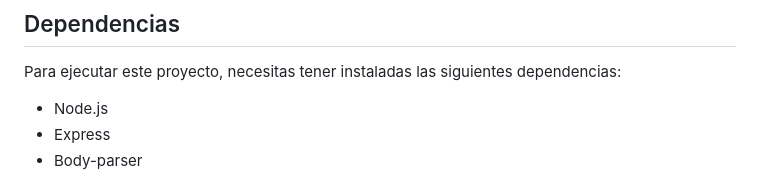
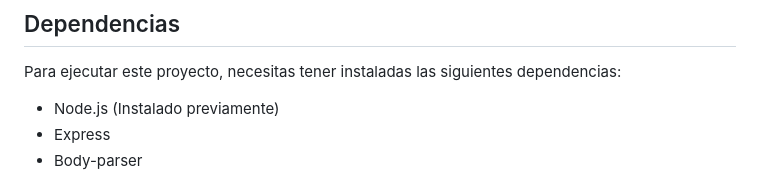
Before and after one commit to agusdc111/calculadorawebyedicion, a Markdown page: README.md, the part around the change. Rendered like a GitHub page.

```diff
--- a/README.md
+++ b/README.md
@@ -26,7 +26,7 @@ Esta es una aplicación web que permite seleccionar productos y calcular el tota
 
 Para ejecutar este proyecto, necesitas tener instaladas las siguientes dependencias:
 
-- Node.js
+- Node.js (Instalado previamente)
 - Express
 - Body-parser
 
```
